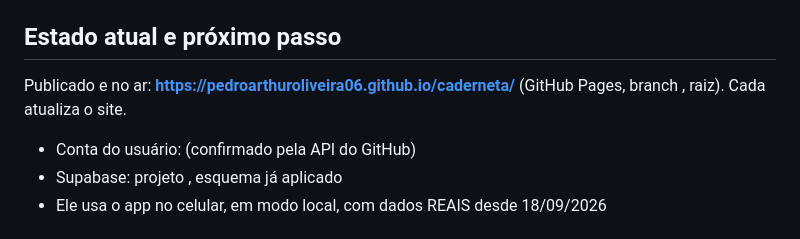
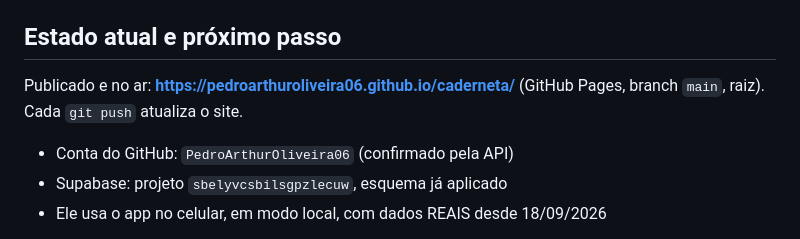
Before and after one commit to PedroArthurOliveira06/caderneta, a Markdown page: CLAUDE.md, the part around the change. Rendered like a GitHub page.

Commit message:
Repara as crases que o shell comeu no CLAUDE.md
Co-Authored-By: Claude Opus 5 <noreply@anthropic.com>

```diff
--- a/CLAUDE.md
+++ b/CLAUDE.md
@@ -93,10 +93,10 @@ tests/            testes dos cálculos
 ## Estado atual e próximo passo
 
 Publicado e no ar: **https://pedroarthuroliveira06.github.io/caderneta/**
-(GitHub Pages, branch , raiz). Cada  atualiza o site.
+(GitHub Pages, branch `main`, raiz). Cada `git push` atualiza o site.
 
-- Conta do usuário:  (confirmado pela API do GitHub)
-- Supabase: projeto , esquema já aplicado
+- Conta do GitHub: `PedroArthurOliveira06` (confirmado pela API)
+- Supabase: projeto `sbelyvcsbilsgpzlecuw`, esquema já aplicado
 - Ele usa o app no celular, em modo local, com dados REAIS desde 18/09/2026
 
 **Falta:** o usuário criar a conta dele pelo app e rodar a linha de SQL que
```
